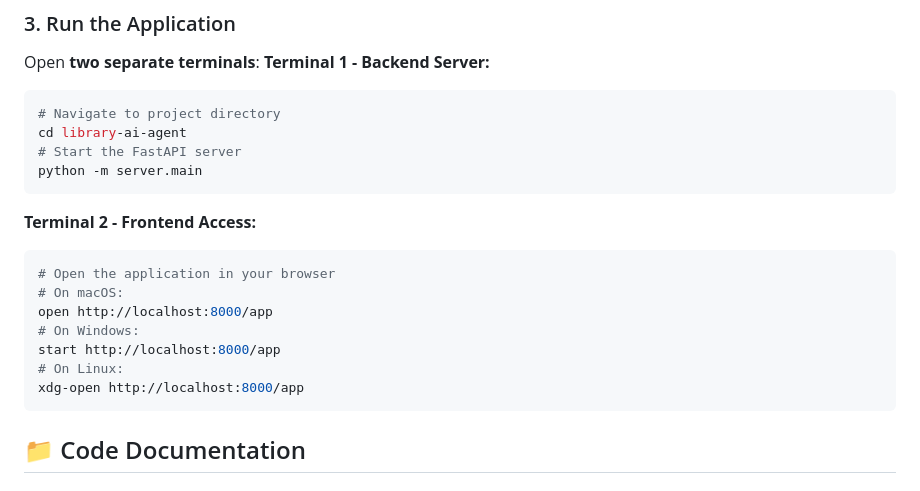
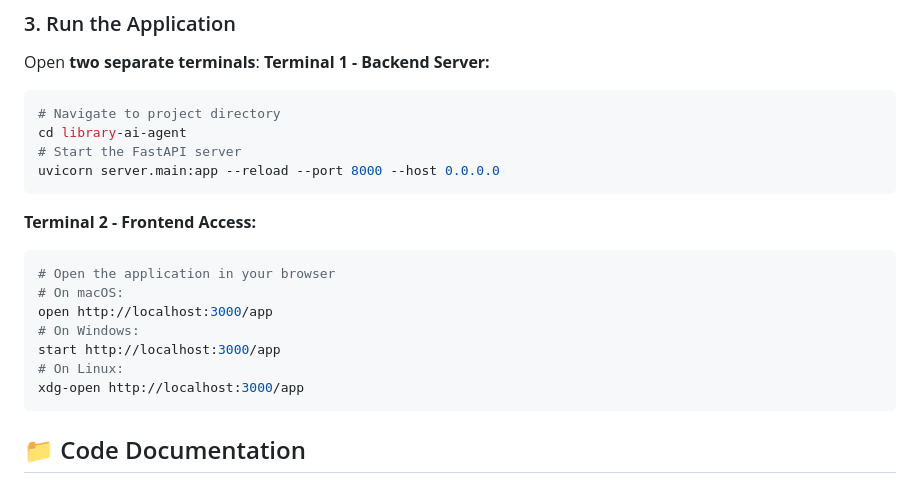
Before and after one commit to Yosef024/menadevs_task, a Markdown page: README.md, the part around the change. GitHub-like rendering.

Commit message:
Change server port and update frontend access links
Updated server command and frontend access URLs to use port 3000.

````diff
--- a/README.md
+++ b/README.md
@@ -165,17 +165,17 @@ Open **two separate terminals**:
 # Navigate to project directory
 cd library-ai-agent
 # Start the FastAPI server
-python -m server.main
+uvicorn server.main:app --reload --port 8000 --host 0.0.0.0
 ```
 **Terminal 2 - Frontend Access:**
 ```bash
 # Open the application in your browser
 # On macOS:
-open http://localhost:8000/app
+open http://localhost:3000/app
 # On Windows:
-start http://localhost:8000/app
+start http://localhost:3000/app
 # On Linux:
-xdg-open http://localhost:8000/app
+xdg-open http://localhost:3000/app
 ```
 ## 📁 Code Documentation
 ### 1. Frontend UI (`app/index.html`)
````
